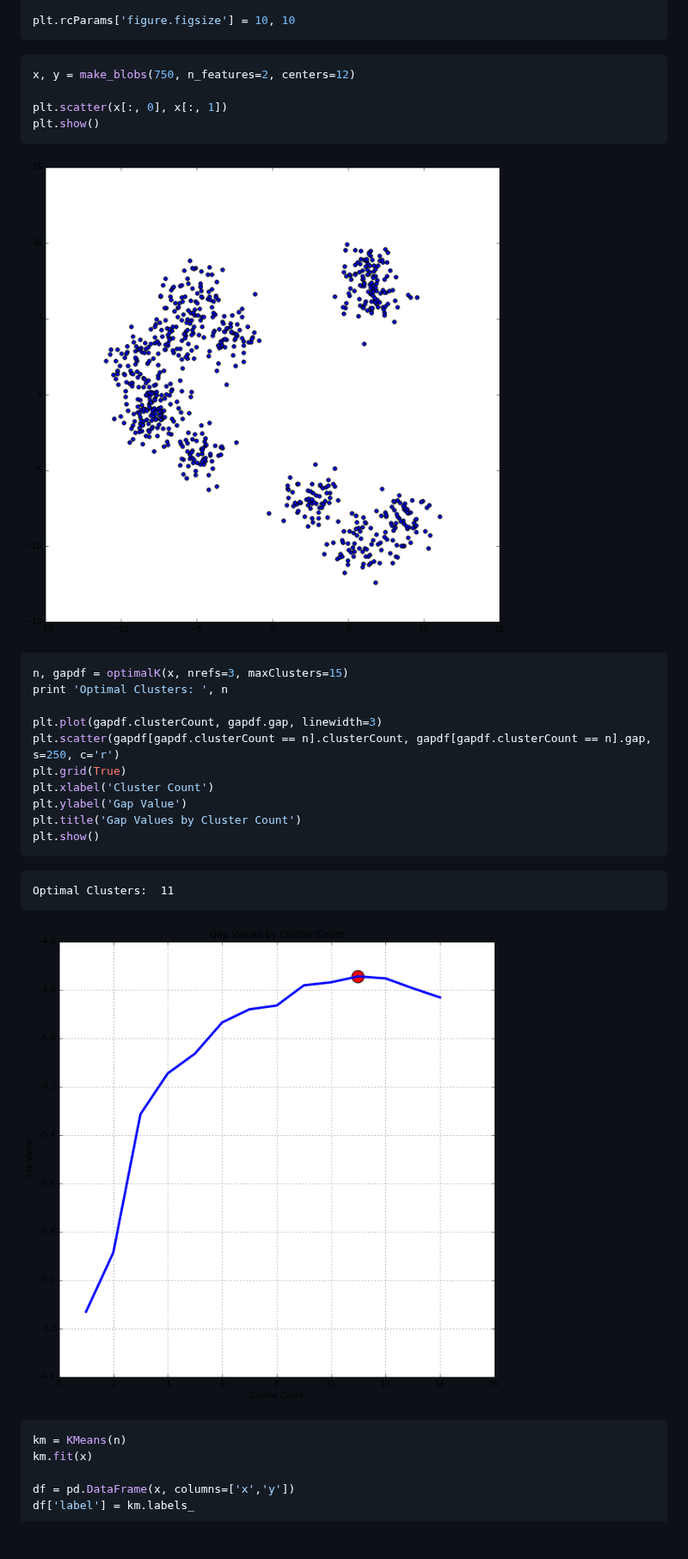
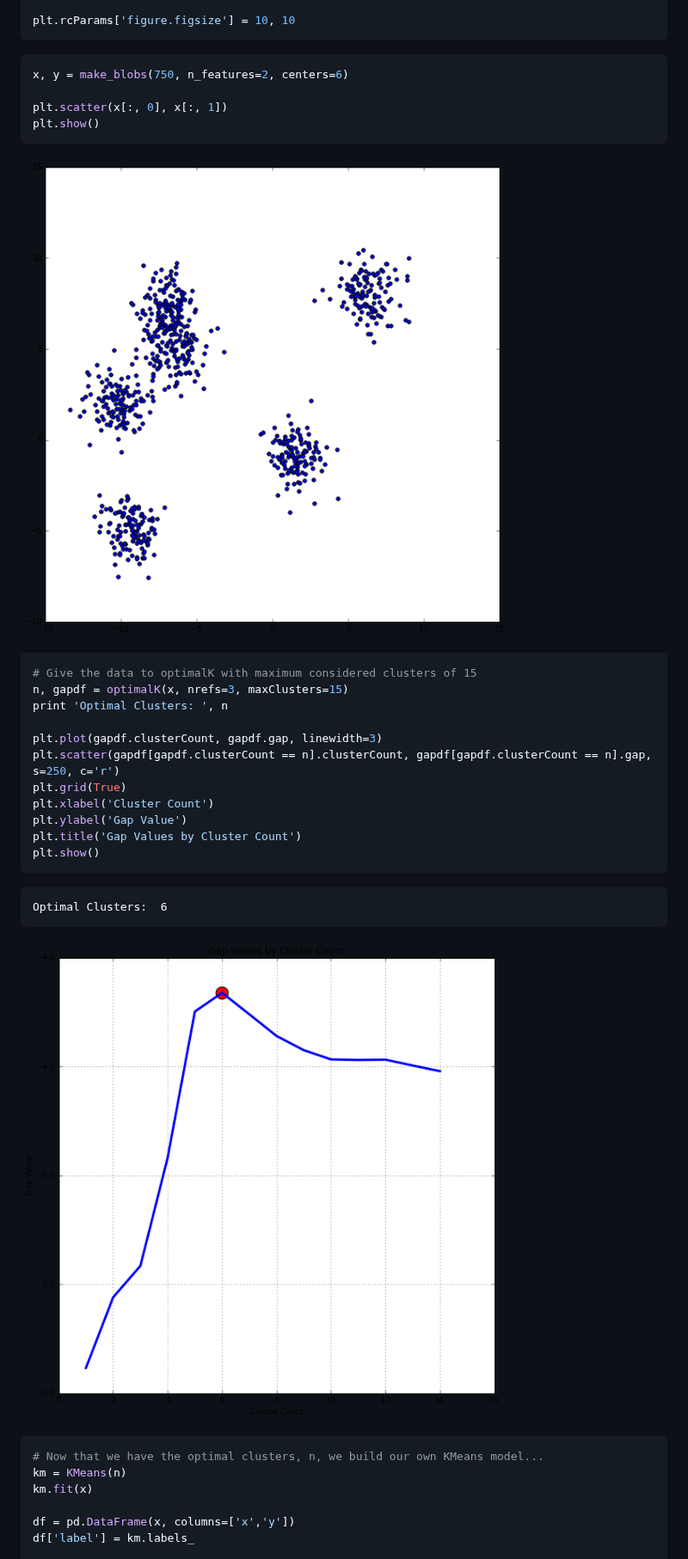
Before and after one commit to milesgranger/gap_statistic, a Markdown page: README.md, the part around the change. Shown at 86% size. Rendered like a GitHub page; pictures changed too: output_2_0.png, output_3_1.png; blank space fills up the shorter version.

Commit message:
Update readme with example

````diff
--- a/README.md
+++ b/README.md
@@ -43,7 +43,7 @@ plt.rcParams['figure.figsize'] = 10, 10
 
 
 ```python
-x, y = make_blobs(750, n_features=2, centers=12)
+x, y = make_blobs(750, n_features=2, centers=6)
 
 plt.scatter(x[:, 0], x[:, 1])
 plt.show()
@@ -55,6 +55,7 @@ plt.show()
 
 
 ```python
+# Give the data to optimalK with maximum considered clusters of 15
 n, gapdf = optimalK(x, nrefs=3, maxClusters=15)
 print 'Optimal Clusters: ', n
 
@@ -67,7 +68,7 @@ plt.title('Gap Values by Cluster Count')
 plt.show()
 ```
 
-    Optimal Clusters:  11
+    Optimal Clusters:  6
 
 
 
@@ -76,6 +77,7 @@ plt.show()
 
 
 ```python
+# Now that we have the optimal clusters, n, we build our own KMeans model...
 km = KMeans(n)
 km.fit(x)
 
````
Also changed, not shown: output_4_0.png.
